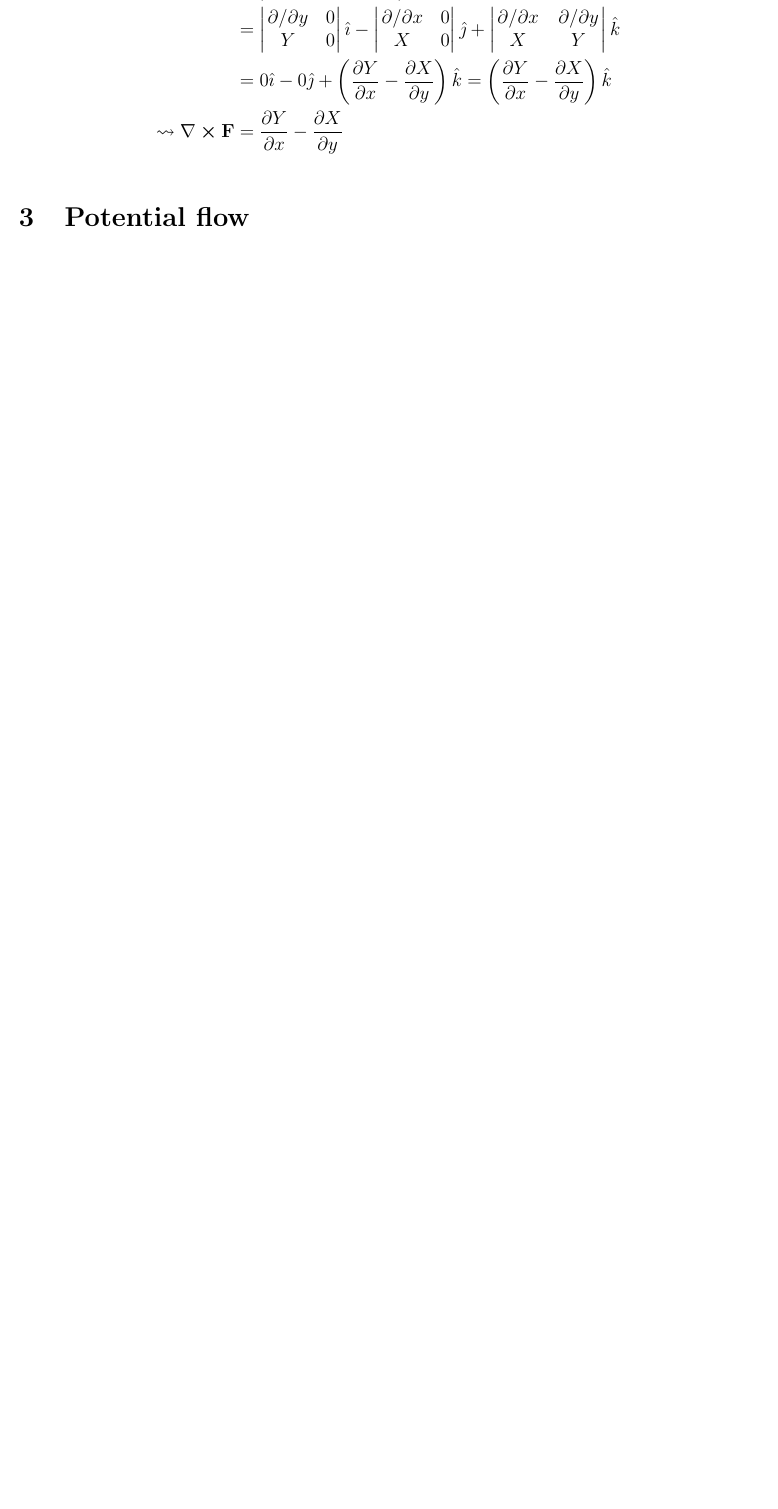
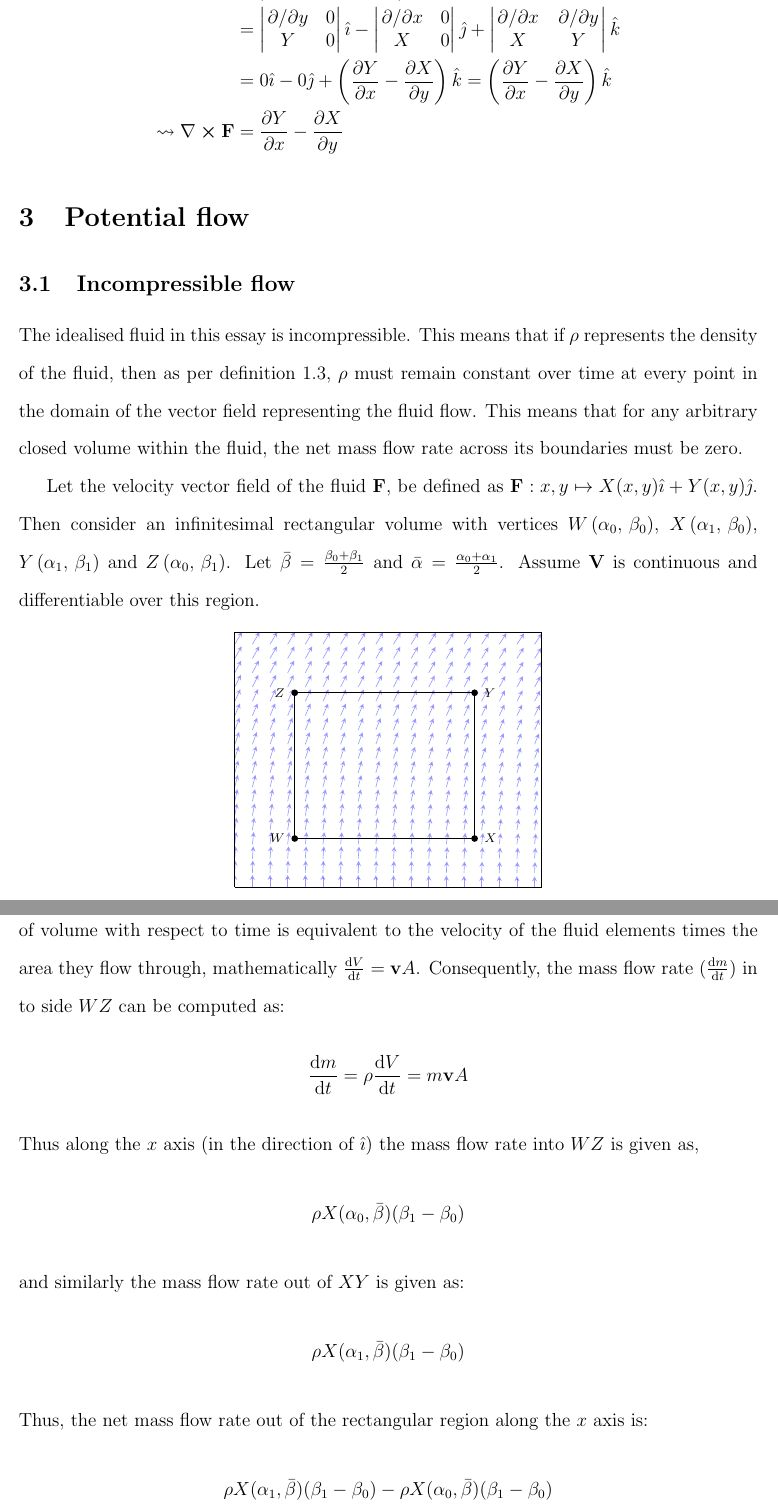
Before and after one commit to NoelNimstad/ExtendedEssayMathAAHL, a LaTeX document (main.tex, which reads documents/potential.tex, preamble.tex): part of page 13 of 17 before the commit and two parts of pages 13 and 14 of 19 after it, the two joined at a grey line, cut so that both start at the same text, the shorter picture padded with empty space. Compiled offline with pdfLaTeX.

Commit message:
started writing about incompressible fluids. will polish the proof later

```diff
--- a/documents/potential.tex
+++ b/documents/potential.tex
@@ -1 +1,50 @@
 \section{Potential flow}
+\subsection{Incompressible flow}
+The idealised fluid in this essay is incompressible. This means that if $\rho$ represents the density of the fluid, then as per definition \ref{definition:INCOMPRESSIBLE}, $\rho$ must
+remain constant over time at every point in the domain of the vector field representing the fluid flow. This means that for any arbitrary closed volume within the fluid, the net mass
+flow rate across its boundaries must be zero.
+
+Let the velocity vector field of the fluid $\mathbf{\fatf}$, be defined as $\fatf:x,y\mapsto X(x,y)\ihat+Y(x,y)\jhat$. Then consider an infinitesimal rectangular volume with vertices
+$W\point{\alpha_0}{\beta_0}$, $X\point{\alpha_1}{\beta_0}$, $Y\point{\alpha_1}{\beta_1}$ and $Z\point{\alpha_0}{\beta_1}$. Let $\bar{\beta}=\frac{\beta_0+\beta_1}{2}$ and $\bar{\alpha}=\frac{\alpha_0+\alpha_1}{2}$.
+Assume $\mathbf{V}$ is continuous and differentiable over this region.
+
+\begin{center}
+    \begin{tikzpicture}[scale=1,X/.style = {circle, fill=black, inner sep=1.5pt,
+            label={[font=\scriptsize]left:#1},
+            node contents={}},Y/.style = {circle, fill=black, inner sep=1.5pt,
+            label={[font=\scriptsize]right:#1},
+            node contents={}}]
+        \begin{axis}
+        [
+            domain=0:0.5,
+            view={0}{90},
+            xtick=\empty,
+            ytick=\empty
+        ]
+        \addplot3[blue, opacity=0.4, quiver={u={sin(deg(y))}, v={cos(deg(x))}, scale arrows=0.025}, -stealth,samples=18] {0};
+        \draw[draw=black, thick] (0.1,0.1) rectangle ++(0.3,0.3);
+        \draw (0.1,0.1) node[X={$W$}];
+        \draw (0.4,0.1) node[Y={$X$}];
+        \draw (0.4,0.4) node[Y={$Y$}];
+        \draw (0.1,0.4) node[X={$Z$}];
+        \end{axis}
+    \end{tikzpicture}
+\end{center}
+
+Mass is equivalent to density times volume, or mathematically $m=\rho V$, and the derivative of volume with respect to time is
+equivalent to the velocity of the fluid elements times the area they flow through, mathematically $\dv{V}{t}=\vec{v}A$. Consequently, the mass flow rate ($\dv{m}{t}$) in to side $WZ$
+can be computed as:
+$$
+    \dv{m}{t}=\rho\dv{V}{t}=m\vec{v}A
+$$
+Thus along the $x$ axis (in the direction of $\ihat$) the mass flow rate into $WZ$ is given as,
+$$
+    \rho X(\alpha_0,\bar{\beta})(\beta_1-\beta_0)
+$$
+and similarly the mass flow rate out of $XY$ is given as:
+$$
+    \rho X(\alpha_1,\bar{\beta})(\beta_1-\beta_0)
+$$
+Thus, the net mass flow rate out of the rectangular region along the $x$ axis is:
+$$
+    \rho X(\alpha_1,\bar{\beta})(\beta_1-\beta_0)-\rho X(\alpha_0,\bar{\beta})(\beta_1-\beta_0)
--- a/preamble.tex
+++ b/preamble.tex
@@ -3,6 +3,7 @@
 \usepackage{setspace}       		% line spacing
 \usepackage{graphicx}       		% image support
 \usepackage{tikz, pgfplots}			% draw
+\usepackage{extarrows}
 \pgfplotsset{compat=1.18}
 \graphicspath{{resources/}} 		% image folder
 \doublespacing              		% double spacing
@@ -67,6 +68,9 @@
 \newtheorem{defn}{Definition}[section]
 \newcommand{\definedterm}[1]{\textbf{\textit{#1}}}
 
+% For tikz plots
+\def\length{sqrt(1+(x-y)^2)}
+
 % Research question
 \newcommand{\researchquestion}
 {How can vector calculus be used to model and analyse steady, inviscid, and incompressible
```
Also changed, not shown: documents/background.tex (+1 -1 lines), documents/introduction.tex (+1 -1 lines), main.pdf, documents/potential.tex (31 more changed lines).
